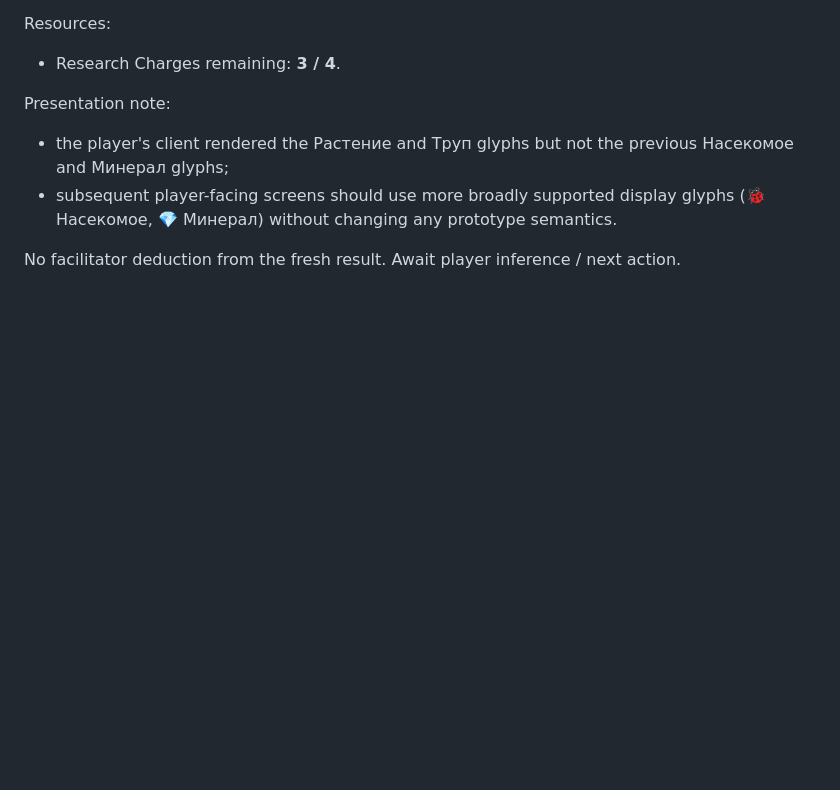
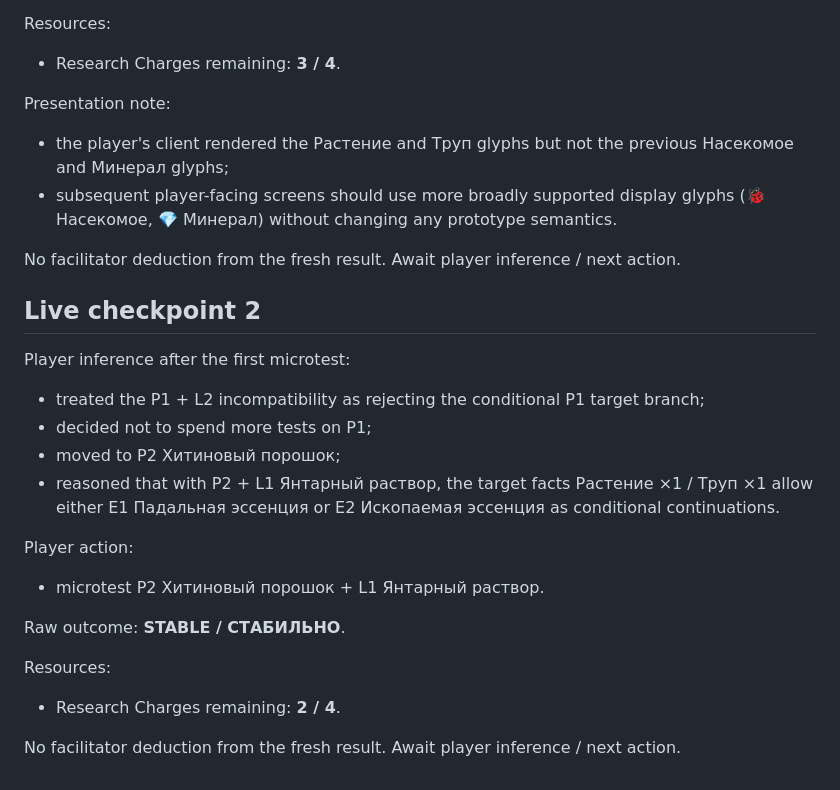
Before and after one commit to NikichMods/AlchemyRiddle, a Markdown page: docs/prototypes/PROTOTYPE_20R_STATE.md, the part around the change. Drawn GitHub-style; blank space fills up the shorter version.

Commit message:
Checkpoint Prototype 20R second microtest

```diff
--- a/docs/prototypes/PROTOTYPE_20R_STATE.md
+++ b/docs/prototypes/PROTOTYPE_20R_STATE.md
@@ -158,3 +158,22 @@ Presentation note:
 - subsequent player-facing screens should use more broadly supported display glyphs (🐞 Насекомое, 💎 Минерал) without changing any prototype semantics.
 
 No facilitator deduction from the fresh result. Await player inference / next action.
+
+
+## Live checkpoint 2
+
+Player inference after the first microtest:
+- treated the P1 + L2 incompatibility as rejecting the conditional P1 target branch;
+- decided not to spend more tests on P1;
+- moved to P2 Хитиновый порошок;
+- reasoned that with P2 + L1 Янтарный раствор, the target facts Растение ×1 / Труп ×1 allow either E1 Падальная эссенция or E2 Ископаемая эссенция as conditional continuations.
+
+Player action:
+- microtest P2 Хитиновый порошок + L1 Янтарный раствор.
+
+Raw outcome: **STABLE / СТАБИЛЬНО**.
+
+Resources:
+- Research Charges remaining: **2 / 4**.
+
+No facilitator deduction from the fresh result. Await player inference / next action.
```
